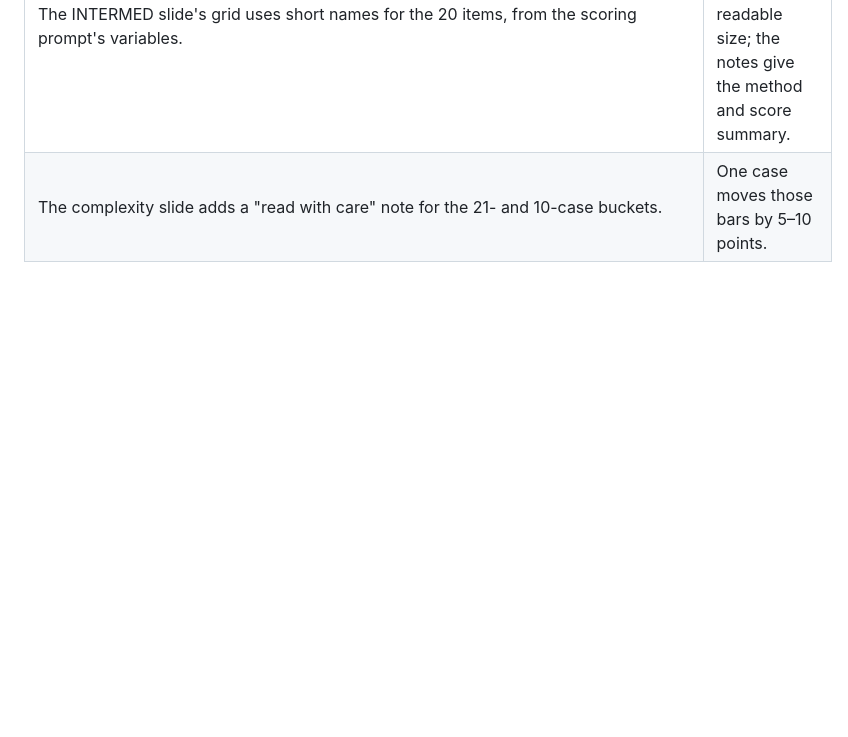
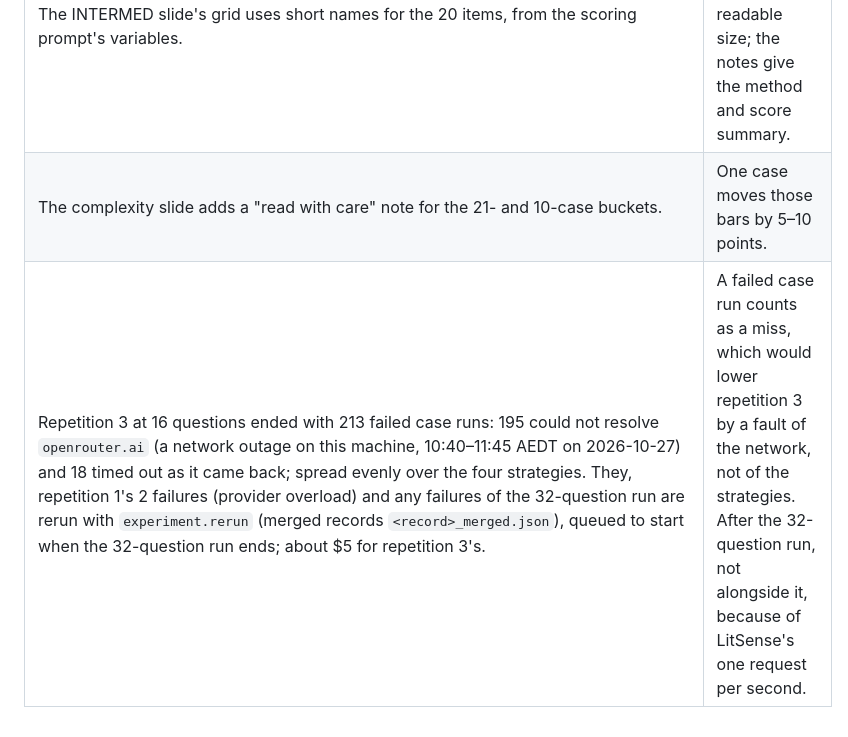
Before and after one commit to ahmed-abd-elwahed/ics_experiment, a Markdown page: DECISIONS.md, the part around the change. Rendered like a GitHub page; blank space fills up the shorter version.

Commit message:
Log repetition 3's outage failures and the queued reruns
Co-Authored-By: Claude Opus 5.5 <noreply@anthropic.com>

```diff
--- a/DECISIONS.md
+++ b/DECISIONS.md
@@ -522,3 +522,4 @@ in [environment/NOTES.md](environment/NOTES.md).
 | Each scaling slide shows top-10 mean ± sample SD at 4, 8 and 16 questions beside the plot, computed from `records/strategies_272_v2_rep*_*it.eval.json`: 3 runs at 4 and 8 questions, 2 at 16 (repetition 3 still running), as in the plots. | The cards give the numbers the plot's bands show; the 16-question run count is stated so the spread is not overread. |
 | The INTERMED slide's grid uses short names for the 20 items, from the scoring prompt's variables. | The full names do not fit a 4 × 5 table at a readable size; the notes give the method and score summary. |
 | The complexity slide adds a "read with care" note for the 21- and 10-case buckets. | One case moves those bars by 5–10 points. |
+| Repetition 3 at 16 questions ended with 213 failed case runs: 195 could not resolve `openrouter.ai` (a network outage on this machine, 10:40–11:45 AEDT on 2026-10-27) and 18 timed out as it came back; spread evenly over the four strategies. They, repetition 1's 2 failures (provider overload) and any failures of the 32-question run are rerun with `experiment.rerun` (merged records `<record>_merged.json`), queued to start when the 32-question run ends; about $5 for repetition 3's. | A failed case run counts as a miss, which would lower repetition 3 by a fault of the network, not of the strategies. After the 32-question run, not alongside it, because of LitSense's one request per second. |
```
